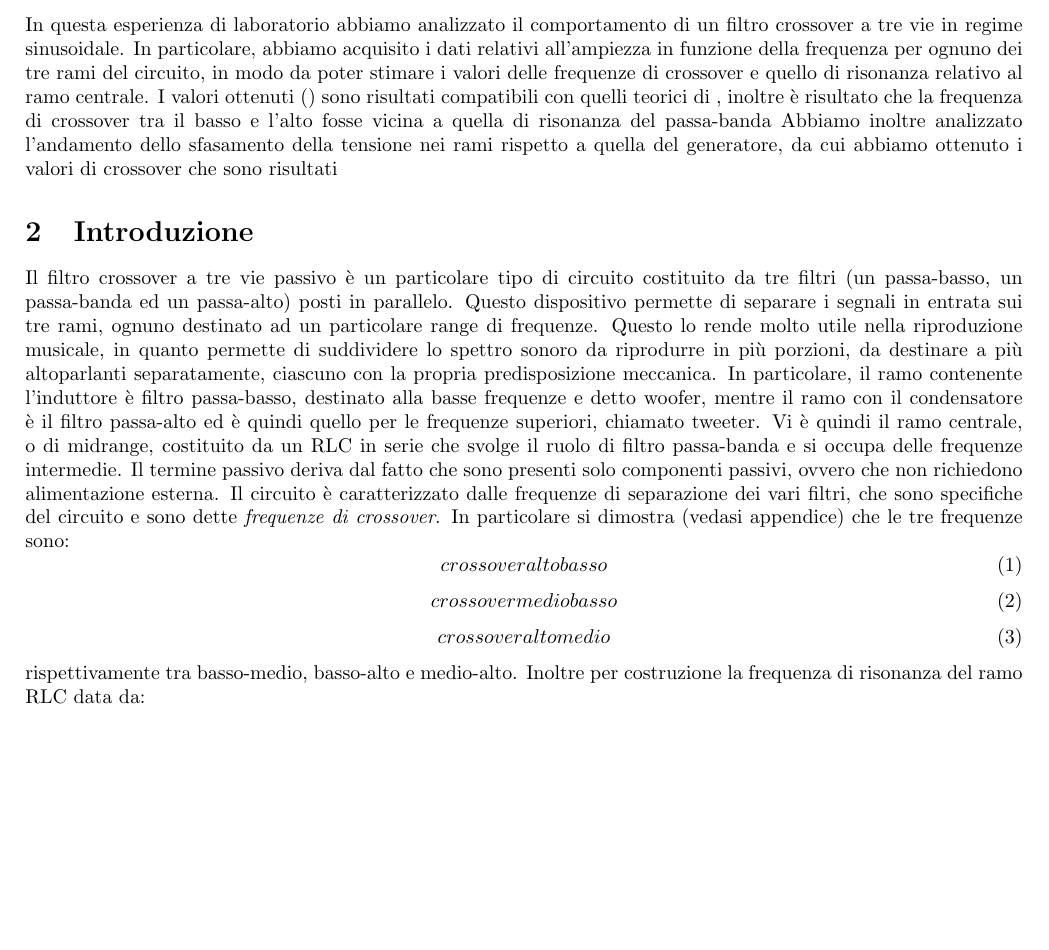
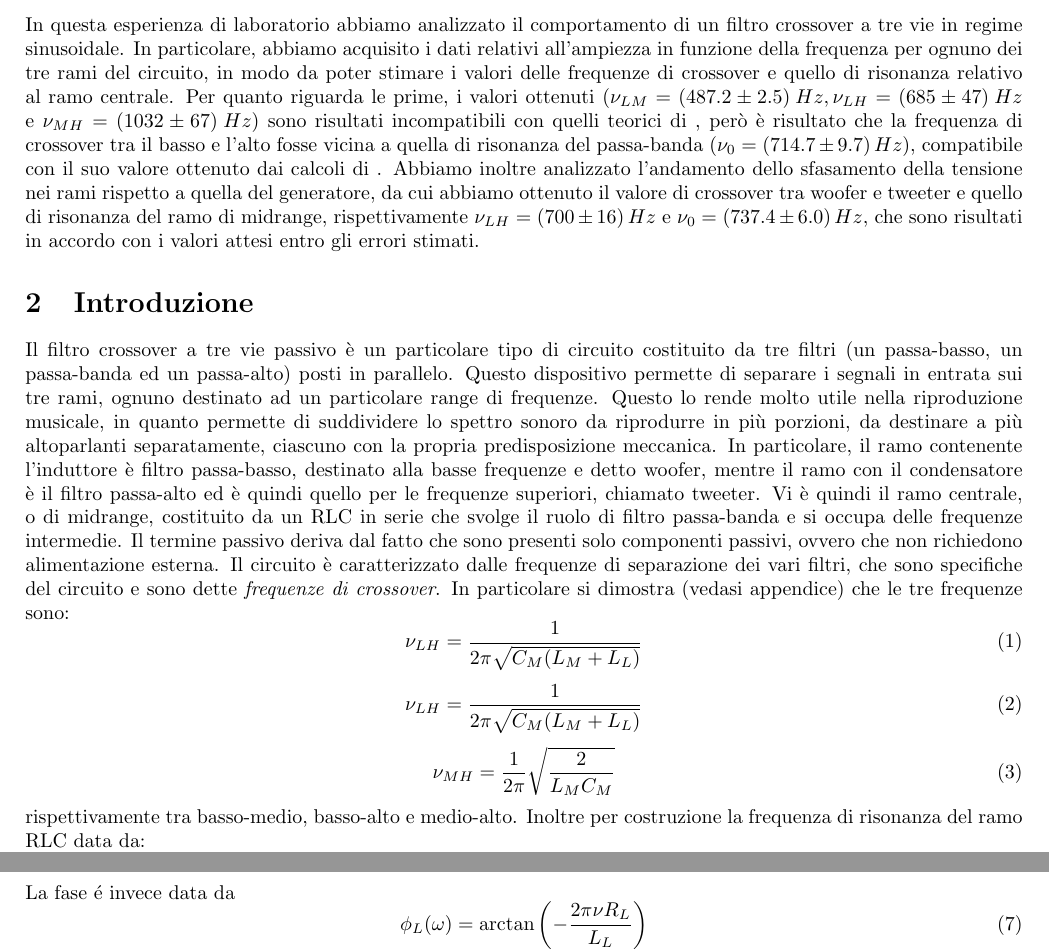
Before and after one commit to MorelliLuca/Crossover, a LaTeX document (relazione.tex): part of page 1 of 6 before the commit and two parts of pages 1 and 4 of 6 after it, the two joined at a grey line, cut so that both start at the same text, the shorter picture padded with empty space. Compiled offline with pdfLaTeX.

Commit message:
Add files via upload

```diff
--- a/relazione.tex
+++ b/relazione.tex
@@ -14,23 +14,20 @@
 \maketitle
 
 \section{Abstract}
-In questa esperienza di laboratorio abbiamo analizzato il comportamento di un filtro crossover a tre vie in regime sinusoidale. In particolare, abbiamo acquisito i dati relativi all'ampiezza in funzione della frequenza per ognuno dei tre rami del circuito, in modo da poter stimare i valori delle frequenze di crossover e quello di risonanza relativo al ramo centrale. I valori ottenuti ()
-%inserire valori
-sono risultati compatibili con quelli teorici di %inserire valori
-, inoltre è risultato che la frequenza di crossover tra il basso e l'alto fosse vicina a quella di risonanza del passa-banda %valori parte 3
-Abbiamo inoltre analizzato l'andamento dello sfasamento della tensione nei rami rispetto a quella del generatore, da cui abbiamo ottenuto i valori di crossover %inserisci valori
-che sono risultati %ah boh
+In questa esperienza di laboratorio abbiamo analizzato il comportamento di un filtro crossover a tre vie in regime sinusoidale. In particolare, abbiamo acquisito i dati relativi all'ampiezza in funzione della frequenza per ognuno dei tre rami del circuito, in modo da poter stimare i valori delle frequenze di crossover e quello di risonanza relativo al ramo centrale. Per quanto riguarda le prime, i valori ottenuti ($ \nu_{LM}=(487.2\pm2.5)\:Hz, \nu_{LH}=(685\pm47)\:Hz $ e $ \nu_{MH}=(1032\pm67)\:Hz $) sono risultati incompatibili con quelli teorici di %inserire valori
+, però è risultato che la frequenza di crossover tra il basso e l'alto fosse vicina a quella di risonanza del passa-banda ($ \nu_{0}=(714.7\pm9.7)\: Hz$), compatibile con il suo valore ottenuto dai calcoli di .
+Abbiamo inoltre analizzato l'andamento dello sfasamento della tensione nei rami rispetto a quella del generatore, da cui abbiamo ottenuto il valore di crossover tra woofer e tweeter e quello di risonanza del ramo di midrange, rispettivamente $ \nu_{LH}=(700\pm16)\:Hz$ e $ \nu_{0}=(737.4\pm6.0)\: Hz$, che sono risultati in accordo con i valori attesi entro gli errori stimati.
 
 \section{Introduzione}
 Il filtro crossover a tre vie passivo è un particolare tipo di circuito costituito da tre filtri (un passa-basso, un passa-banda ed un passa-alto) posti in parallelo. Questo dispositivo permette di separare i segnali in entrata sui tre rami, ognuno destinato ad un particolare range di frequenze. Questo lo rende molto utile nella riproduzione musicale, in quanto permette di suddividere lo spettro sonoro da riprodurre in più porzioni, da destinare a più altoparlanti separatamente, ciascuno con la propria predisposizione meccanica. In particolare, il ramo contenente l'induttore è filtro passa-basso, destinato alla basse frequenze e detto woofer, mentre il ramo con il condensatore è il filtro passa-alto ed è quindi quello per le frequenze superiori, chiamato tweeter. Vi è quindi il ramo centrale, o di midrange, costituito da un RLC in serie che svolge il ruolo di filtro passa-banda e si occupa delle frequenze intermedie. Il termine passivo deriva dal fatto che sono presenti solo componenti passivi, ovvero che non richiedono alimentazione esterna. Il circuito è caratterizzato dalle frequenze di separazione dei vari filtri, che sono specifiche del circuito e sono dette \textit{frequenze di crossover}. In particolare si dimostra (vedasi appendice) che le tre frequenze sono:
 \begin{equation}\label{crossoverLH}
-	crossover alto basso
+	\nu_{LH}=\frac{1}{2\pi\sqrt{C_{M}(L_{M}+L_{L})}}
 \end{equation}
 \begin{equation}\label{crossoverLM}
-	crossover medio basso
+	\nu_{LH}=\frac{1}{2\pi\sqrt{C_{M}(L_{M}+L_{L})}}
 \end{equation}
 \begin{equation}\label{crossoverMH}
-	crossover alto medio
+	\nu_{MH}=\frac{1}{2\pi}\sqrt{\frac{2}{L_{M}C_{M}}}
 \end{equation}
 rispettivamente tra basso-medio, basso-alto e medio-alto. Inoltre per costruzione la frequenza di risonanza del ramo RLC data da:
 \begin{equation}\label{risonanza}
@@ -117,6 +117,10 @@ determina la relazione tra il modulo del fasore della risposta e quello del gene
 \begin{equation}\label{H_{L}}
 	\lvert H(\omega)\rvert=\frac{1}{\sqrt{1+\frac{\omega^{2}L_{L}^{2}}{R_{L}^{2}}}}
 \end{equation}
+La fase é invece data da
+\begin{equation}
+	\phi_{L}(\omega)=\arctan \left( -\frac{2\pi\nu R_{L}}{L_{L}}\right)
+\end{equation}
 \subsection*{Formule per il tweeter}
 La relazione
 \begin{equation}\label{V_{H}}
@@ -152 +164,2 @@ L'Eq.(2) si trova ricavando prima $\omega$ uguagliando l'Eq.(6) e l'Eq.(10) e di
 \begin{equation}\label{crossoverLM_H}
+\frac{1}{\sqrt{1+\frac{\omega^{2}L_{L}^{2}}{R_{L}^{2}}}}=\frac{1}{\sqrt{1+\frac{1}{R_{M}^{2}}\left( \omega L_{M}-\frac{1}{\omega C_{M}}\right) ^{2}}} \Longrightarrow \omega_{LM}=\frac{1}{\sqrt{C_{M}(L_{M}+L_{L})}} \Longrightarrow \nu_{LH}=\frac{\omega_{LM}}{2\pi}=\frac{1}{2\pi\sqrt{C_{M}(L_{M}+L_{L})}}
@@ -158 +170,2 @@ L'Eq.(3) si trova ricavando prima $\omega$ uguagliando l'Eq.(10) e l'Eq.(8) e di
 \begin{equation}\label{crossoverMH_H}
+	\frac{1}{\sqrt{1+\frac{1}{R_{M}^{2}}\left( \omega L_{M}-\frac{1}{\omega C_{M}}\right) ^{2}}}=\frac{1}{\sqrt{1+\frac{1}{\omega^{2}C_{H}^{2}R_{H}^{2}}}} \Longrightarrow \omega_{MH}= \sqrt{\frac{2}{L_{M}C_{M}}} \Longrightarrow \nu_{MH}=\frac{\omega_{MH}}{2\pi}=\frac{1}{2\pi}\sqrt{\frac{2}{L_{M}C_{M}}}
```
Also changed, not shown: relazione.pdf, relazione.tex (27 more changed lines), 3 other files.
